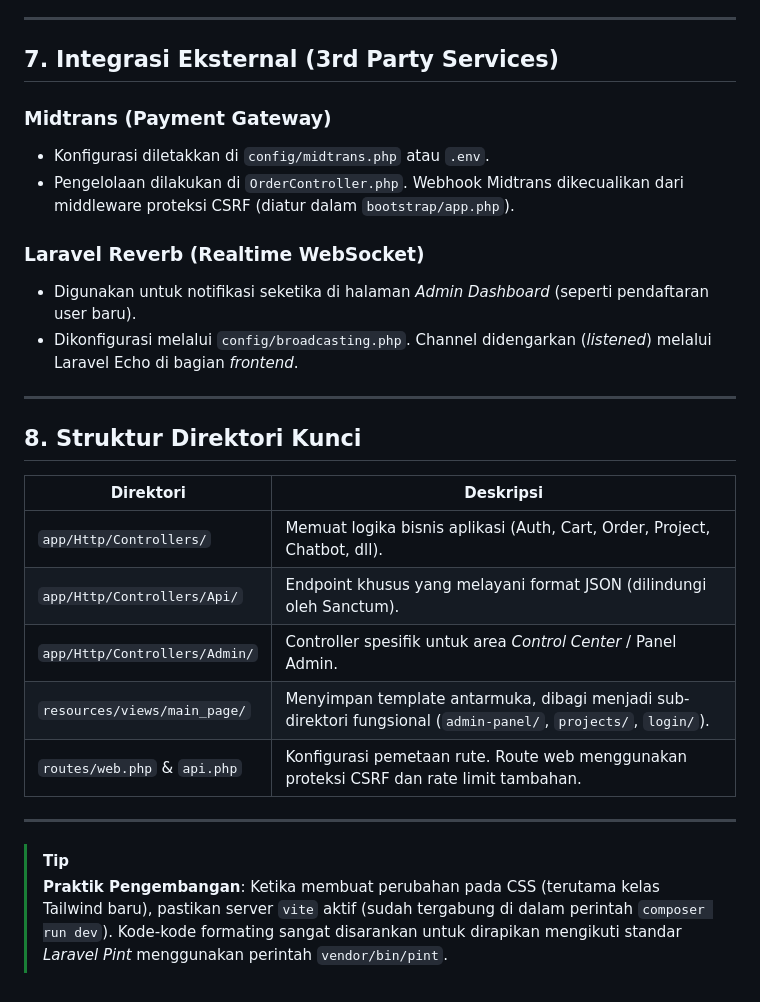
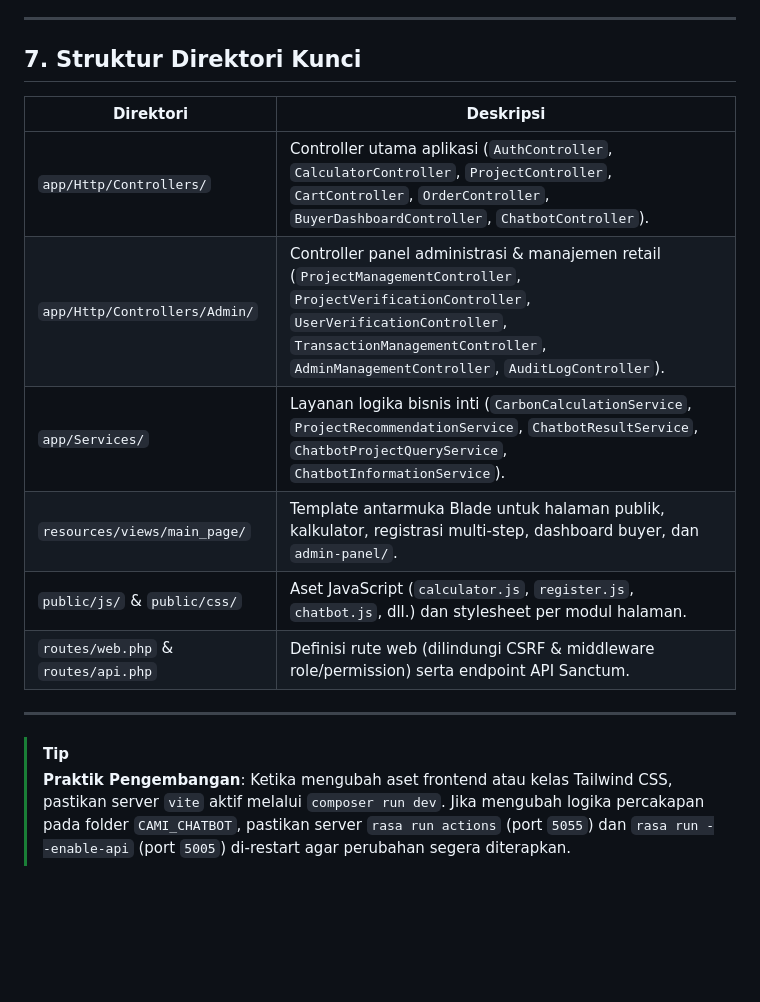
Before and after one commit to Harnzt/Camar_Web, a Markdown page: README.md, the part around one of its changes. Drawn GitHub-style; blank space fills up the shorter version.

```diff
--- a/README.md
+++ b/README.md
@@ -113,28 +128,17 @@ Sistem menggunakan Eloquent ORM dengan model-model utama berikut yang berada di
 
 ---
 
-## 7. Integrasi Eksternal (3rd Party Services)
-
-### Midtrans (Payment Gateway)
-- Konfigurasi diletakkan di `config/midtrans.php` atau `.env`.
-- Pengelolaan dilakukan di `OrderController.php`. Webhook Midtrans dikecualikan dari middleware proteksi CSRF (diatur dalam `bootstrap/app.php`).
-
-### Laravel Reverb (Realtime WebSocket)
-- Digunakan untuk notifikasi seketika di halaman *Admin Dashboard* (seperti pendaftaran user baru).
-- Dikonfigurasi melalui `config/broadcasting.php`. Channel didengarkan (*listened*) melalui Laravel Echo di bagian *frontend*.
-
----
-
-## 8. Struktur Direktori Kunci
+## 7. Struktur Direktori Kunci
 | Direktori | Deskripsi |
 |-----------|-----------|
-| `app/Http/Controllers/` | Memuat logika bisnis aplikasi (Auth, Cart, Order, Project, Chatbot, dll). |
-| `app/Http/Controllers/Api/` | Endpoint khusus yang melayani format JSON (dilindungi oleh Sanctum). |
-| `app/Http/Controllers/Admin/` | Controller spesifik untuk area *Control Center* / Panel Admin. |
-| `resources/views/main_page/` | Menyimpan template antarmuka, dibagi menjadi sub-direktori fungsional (`admin-panel/`, `projects/`, `login/`). |
-| `routes/web.php` & `api.php` | Konfigurasi pemetaan rute. Route web menggunakan proteksi CSRF dan rate limit tambahan. |
+| `app/Http/Controllers/` | Controller utama aplikasi (`AuthController`, `CalculatorController`, `ProjectController`, `CartController`, `OrderController`, `BuyerDashboardController`, `ChatbotController`). |
+| `app/Http/Controllers/Admin/` | Controller panel administrasi & manajemen retail (`ProjectManagementController`, `ProjectVerificationController`, `UserVerificationController`, `TransactionManagementController`, `AdminManagementController`, `AuditLogController`). |
+| `app/Services/` | Layanan logika bisnis inti (`CarbonCalculationService`, `ProjectRecommendationService`, `ChatbotResultService`, `ChatbotProjectQueryService`, `ChatbotInformationService`). |
+| `resources/views/main_page/` | Template antarmuka Blade untuk halaman publik, kalkulator, registrasi multi-step, dashboard buyer, dan `admin-panel/`. |
+| `public/js/` & `public/css/` | Aset JavaScript (`calculator.js`, `register.js`, `chatbot.js`, dll.) dan stylesheet per modul halaman. |
+| `routes/web.php` & `routes/api.php` | Definisi rute web (dilindungi CSRF & middleware role/permission) serta endpoint API Sanctum. |
 
 ---
 
 > [!TIP]
-> **Praktik Pengembangan**: Ketika membuat perubahan pada CSS (terutama kelas Tailwind baru), pastikan server `vite` aktif (sudah tergabung di dalam perintah `composer run dev`). Kode-kode formating sangat disarankan untuk dirapikan mengikuti standar *Laravel Pint* menggunakan perintah `vendor/bin/pint`.
+> **Praktik Pengembangan**: Ketika mengubah aset frontend atau kelas Tailwind CSS, pastikan server `vite` aktif melalui `composer run dev`. Jika mengubah logika percakapan pada folder `CAMI_CHATBOT`, pastikan server `rasa run actions` (port `5055`) dan `rasa run --enable-api` (port `5005`) di-restart agar perubahan segera diterapkan.
```
Also changed, not shown: other parts of README.md (+70 -55 lines).
